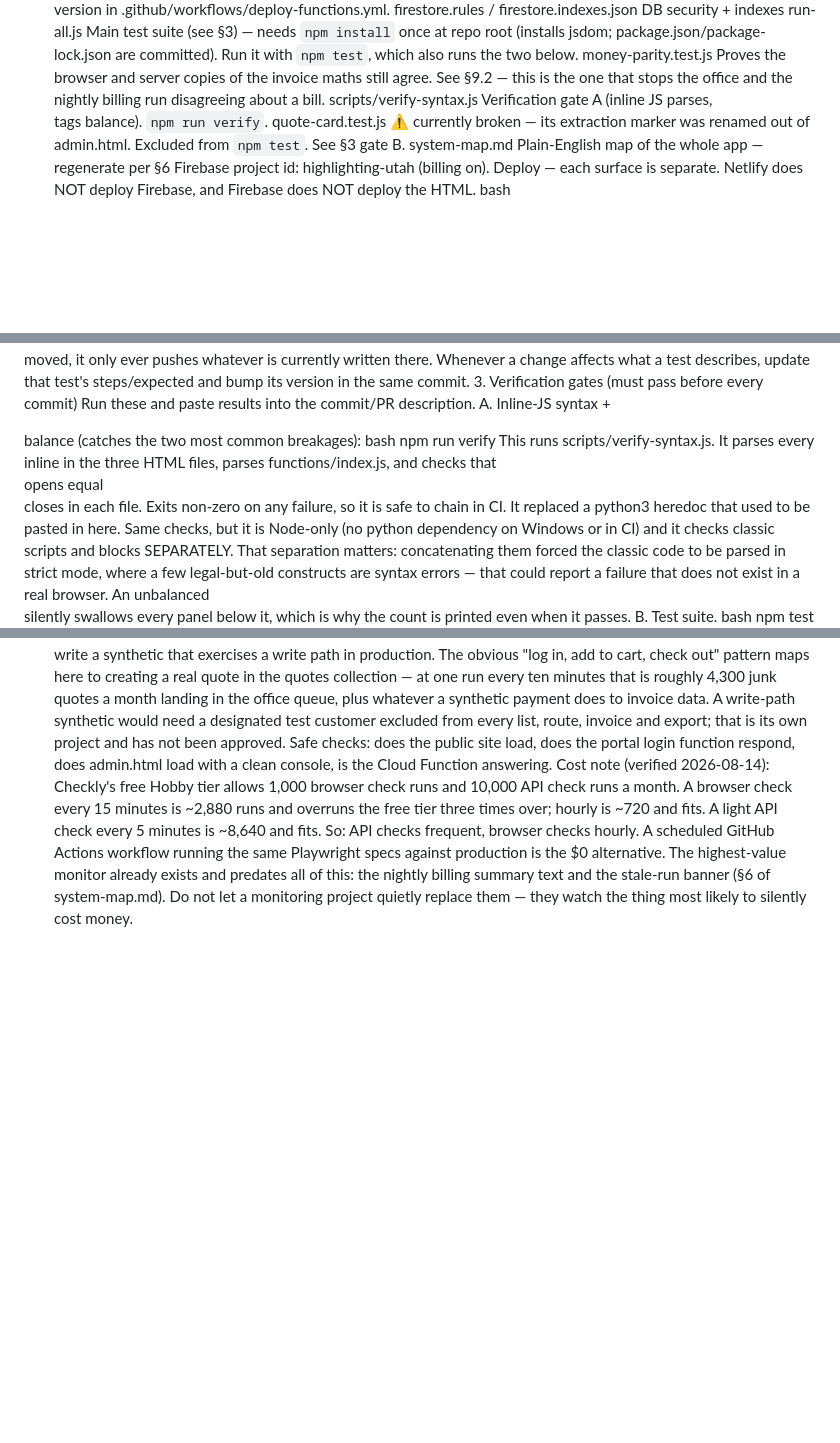
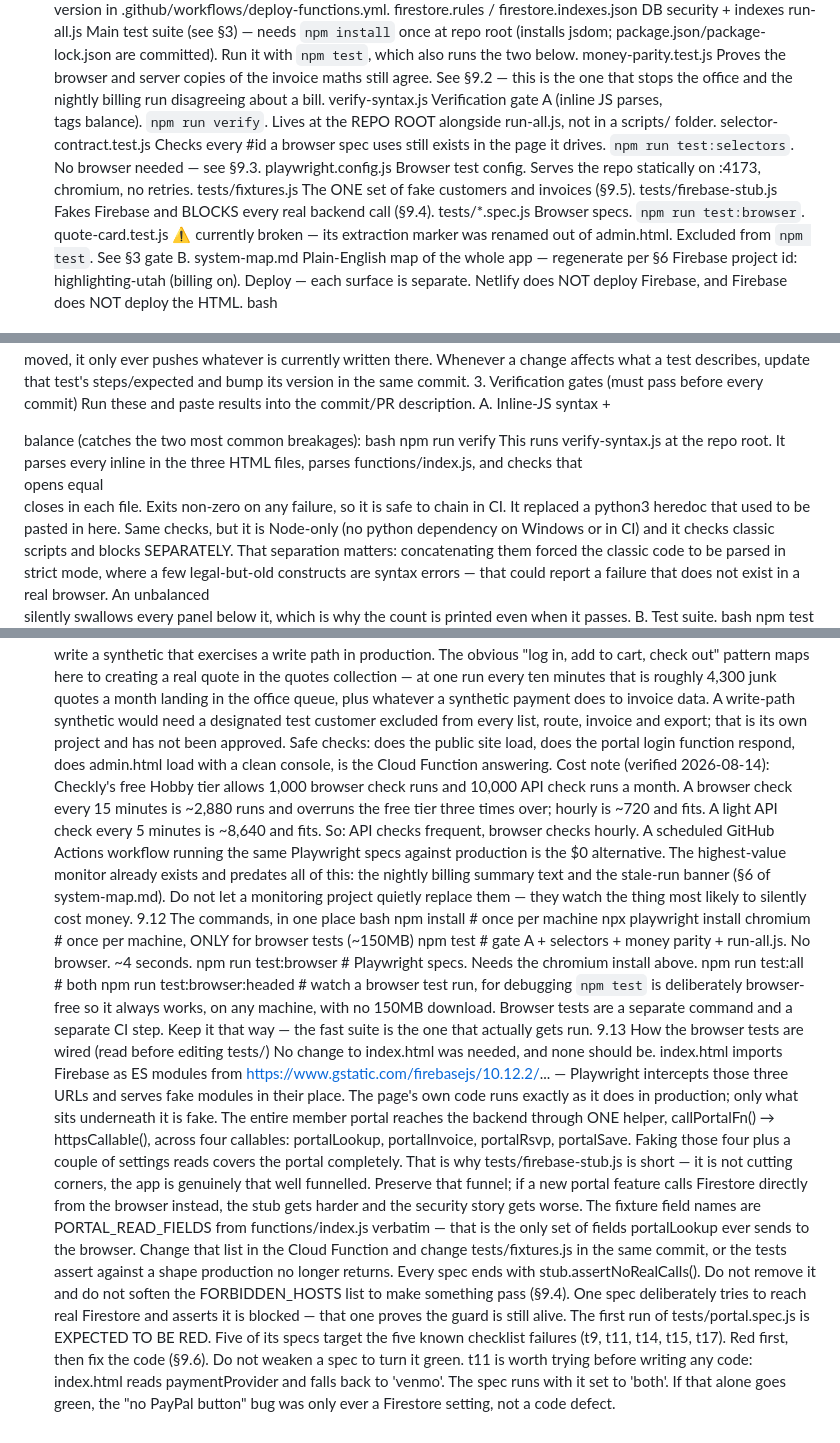
Before and after one commit to addieflips/Highlighting-Utah, a Markdown page: CLAUDE.md, 3 parts joined by grey strips. Drawn GitHub-style; blank space fills up the shorter version.

```diff
--- a/CLAUDE.md
+++ b/CLAUDE.md
@@ -32,7 +32,12 @@ functions/index.js	Cloud Functions (Firebase v2, Blaze). Node 22 runtime, fireba
 firestore.rules / firestore.indexes.json	DB security + indexes
 run-all.js	Main test suite (see §3) — needs `npm install` once at repo root (installs jsdom; package.json/package-lock.json are committed). Run it with `npm test`, which also runs the two below.
 money-parity.test.js	Proves the browser and server copies of the invoice maths still agree. See §9.2 — this is the one that stops the office and the nightly billing run disagreeing about a bill.
-scripts/verify-syntax.js	Verification gate A (inline JS parses, <div> tags balance). `npm run verify`.
+verify-syntax.js	Verification gate A (inline JS parses, <div> tags balance). `npm run verify`. Lives at the REPO ROOT alongside run-all.js, not in a scripts/ folder.
+selector-contract.test.js	Checks every #id a browser spec uses still exists in the page it drives. `npm run test:selectors`. No browser needed — see §9.3.
+playwright.config.js	Browser test config. Serves the repo statically on :4173, chromium, no retries.
+tests/fixtures.js	The ONE set of fake customers and invoices (§9.5).
+tests/firebase-stub.js	Fakes Firebase and BLOCKS every real backend call (§9.4).
+tests/*.spec.js	Browser specs. `npm run test:browser`.
 quote-card.test.js	⚠ currently broken — its extraction marker was renamed out of admin.html. Excluded from `npm test`. See §3 gate B.
 system-map.md	Plain-English map of the whole app — regenerate per §6
 Firebase project id: highlighting-utah (billing on).
@@ -70,7 +75,7 @@ Run these and paste results into the commit/PR description.
 A. Inline-JS syntax + <div> balance (catches the two most common breakages):
 bash
 npm run verify
-This runs scripts/verify-syntax.js. It parses every inline <script> in the three HTML files, parses functions/index.js, and checks that <div> opens equal </div> closes in each file. Exits non-zero on any failure, so it is safe to chain in CI.
+This runs verify-syntax.js at the repo root. It parses every inline <script> in the three HTML files, parses functions/index.js, and checks that <div> opens equal </div> closes in each file. Exits non-zero on any failure, so it is safe to chain in CI.
 It replaced a python3 heredoc that used to be pasted in here. Same checks, but it is Node-only (no python dependency on Windows or in CI) and it checks classic scripts and <script type="module"> blocks SEPARATELY. That separation matters: concatenating them forced the classic code to be parsed in strict mode, where a few legal-but-old constructs are syntax errors — that could report a failure that does not exist in a real browser.
 An unbalanced <div> silently swallows every panel below it, which is why the count is printed even when it passes.
 B. Test suite.
@@ -187,3 +192,19 @@ Never write a synthetic that exercises a write path in production. The obvious "
 Safe checks: does the public site load, does the portal login function respond, does admin.html load with a clean console, is the Cloud Function answering.
 Cost note (verified 2026-08-14): Checkly's free Hobby tier allows 1,000 browser check runs and 10,000 API check runs a month. A browser check every 15 minutes is ~2,880 runs and overruns the free tier three times over; hourly is ~720 and fits. A light API check every 5 minutes is ~8,640 and fits. So: API checks frequent, browser checks hourly. A scheduled GitHub Actions workflow running the same Playwright specs against production is the $0 alternative.
 The highest-value monitor already exists and predates all of this: the nightly billing summary text and the stale-run banner (§6 of system-map.md). Do not let a monitoring project quietly replace them — they watch the thing most likely to silently cost money.
+9.12 The commands, in one place
+bash
+npm install                    # once per machine
+npx playwright install chromium # once per machine, ONLY for browser tests (~150MB)
+npm test                       # gate A + selectors + money parity + run-all.js. No browser. ~4 seconds.
+npm run test:browser           # Playwright specs. Needs the chromium install above.
+npm run test:all               # both
+npm run test:browser:headed    # watch a browser test run, for debugging
+`npm test` is deliberately browser-free so it always works, on any machine, with no 150MB download. Browser tests are a separate command and a separate CI step. Keep it that way — the fast suite is the one that actually gets run.
+9.13 How the browser tests are wired (read before editing tests/)
+No change to index.html was needed, and none should be. index.html imports Firebase as ES modules from https://www.gstatic.com/firebasejs/10.12.2/... — Playwright intercepts those three URLs and serves fake modules in their place. The page's own code runs exactly as it does in production; only what sits underneath it is fake.
+The entire member portal reaches the backend through ONE helper, callPortalFn() → httpsCallable(), across four callables: portalLookup, portalInvoice, portalRsvp, portalSave. Faking those four plus a couple of settings reads covers the portal completely. That is why tests/firebase-stub.js is short — it is not cutting corners, the app is genuinely that well funnelled. Preserve that funnel; if a new portal feature calls Firestore directly from the browser instead, the stub gets harder and the security story gets worse.
+The fixture field names are PORTAL_READ_FIELDS from functions/index.js verbatim — that is the only set of fields portalLookup ever sends to the browser. Change that list in the Cloud Function and change tests/fixtures.js in the same commit, or the tests assert against a shape production no longer returns.
+Every spec ends with stub.assertNoRealCalls(). Do not remove it and do not soften the FORBIDDEN_HOSTS list to make something pass (§9.4). One spec deliberately tries to reach real Firestore and asserts it is blocked — that one proves the guard is still alive.
+The first run of tests/portal.spec.js is EXPECTED TO BE RED. Five of its specs target the five known checklist failures (t9, t11, t14, t15, t17). Red first, then fix the code (§9.6). Do not weaken a spec to turn it green.
+t11 is worth trying before writing any code: index.html reads paymentProvider and falls back to 'venmo'. The spec runs with it set to 'both'. If that alone goes green, the "no PayPal button" bug was only ever a Firestore setting, not a code defect.
```
